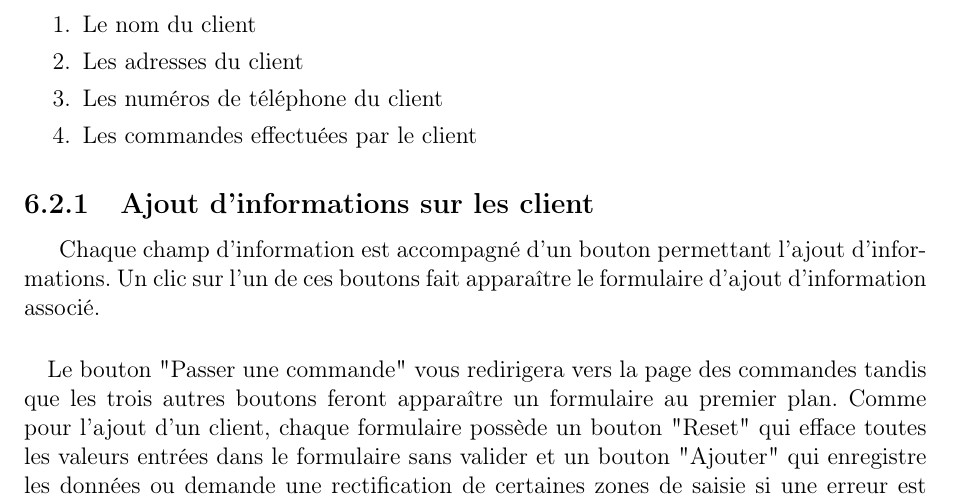
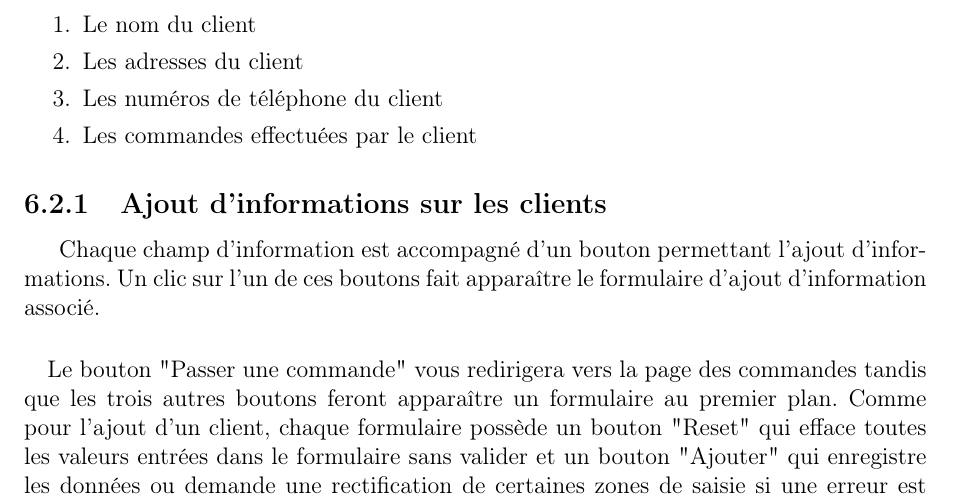
Before and after one commit to Clap404/BoulangerieManager, a LaTeX document (rapports/manuel_utilisateur/manuel_utilisateur.tex, which reads rapports/manuel_utilisateur/chapters/chapter6.tex): part of page 18 of 22, cut so that both start at the same text. Compiled offline with pdfLaTeX.

Commit message:
Update chapter6.tex

```diff
--- a/rapports/manuel_utilisateur/chapters/chapter6.tex
+++ b/rapports/manuel_utilisateur/chapters/chapter6.tex
@@ -50,7 +50,7 @@ La page de profil est composée de quatre champs d'information :
   \item Les commandes effectuées par le client
 \end{enumerate}
 
-\subsection{Ajout d'informations sur les client}
+\subsection{Ajout d'informations sur les clients}
 Chaque champ d'information est accompagné d'un bouton permettant l'ajout d'informations.
 Un clic sur l'un de ces boutons fait apparaître le formulaire d'ajout
 d'information associé.
```
